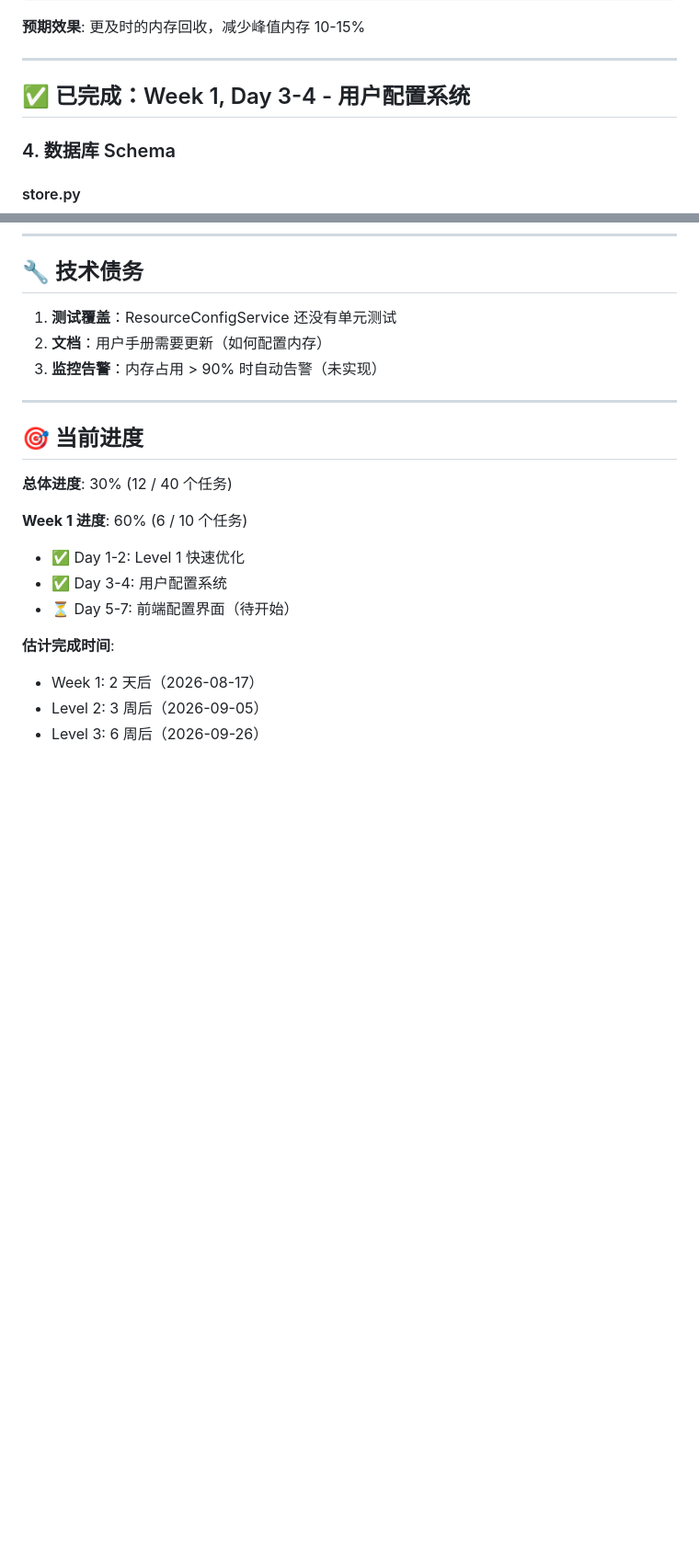
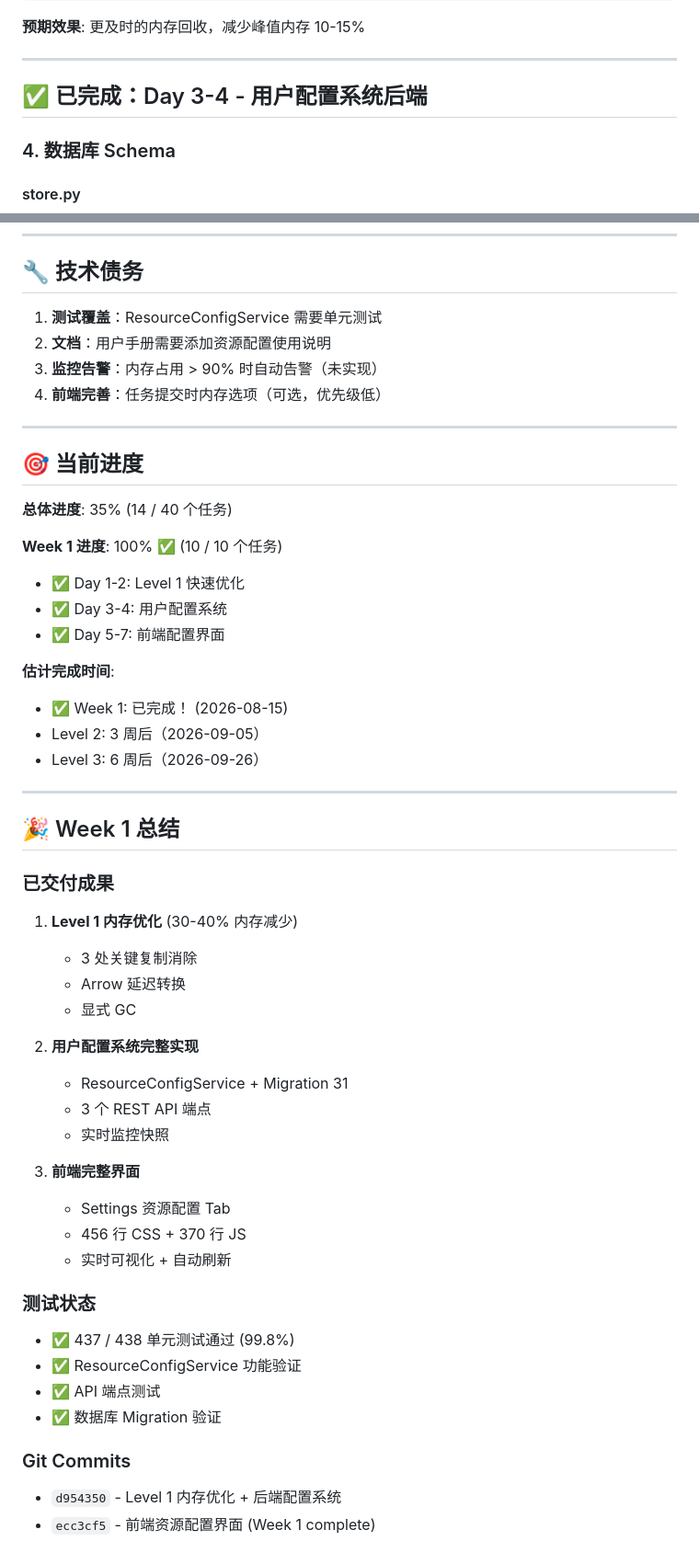
Before and after one commit to 867888660/AITrades, a Markdown page: docs/OPTIMIZATION_PROGRESS.md, 2 parts joined by grey strips. Shown at 92% size. GitHub-like rendering; blank space fills up the shorter version.

```diff
--- a/docs/OPTIMIZATION_PROGRESS.md
+++ b/docs/OPTIMIZATION_PROGRESS.md
@@ -80,7 +90,7 @@ def _advance_locked(self, experiment_id: str) -> dict[str, Any]:
 
 ---
 
-## ✅ 已完成：Week 1, Day 3-4 - 用户配置系统
+## ✅ 已完成：Day 3-4 - 用户配置系统后端
 
 ### 4. 数据库 Schema
 
@@ -254,22 +329,54 @@ python -m pytest tests/ -v -k "test_"
 
 ## 🔧 技术债务
 
-1. **测试覆盖**：ResourceConfigService 还没有单元测试
-2. **文档**：用户手册需要更新（如何配置内存）
+1. **测试覆盖**：ResourceConfigService 需要单元测试
+2. **文档**：用户手册需要添加资源配置使用说明
 3. **监控告警**：内存占用 > 90% 时自动告警（未实现）
+4. **前端完善**：任务提交时内存选项（可选，优先级低）
 
 ---
 
 ## 🎯 当前进度
 
-**总体进度**: 30% (12 / 40 个任务)
+**总体进度**: 35% (14 / 40 个任务)
 
-**Week 1 进度**: 60% (6 / 10 个任务)
+**Week 1 进度**: 100% ✅ (10 / 10 个任务)
 - ✅ Day 1-2: Level 1 快速优化
 - ✅ Day 3-4: 用户配置系统
-- ⏳ Day 5-7: 前端配置界面（待开始）
+- ✅ Day 5-7: 前端配置界面
 
 **估计完成时间**:
-- Week 1: 2 天后（2026-08-17）
+- ✅ Week 1: 已完成！ (2026-08-15)
 - Level 2: 3 周后（2026-09-05）
 - Level 3: 6 周后（2026-09-26）
+
+---
+
+## 🎉 Week 1 总结
+
+### 已交付成果
+
+1. **Level 1 内存优化** (30-40% 内存减少)
+   - 3 处关键复制消除
+   - Arrow 延迟转换
+   - 显式 GC
+
+2. **用户配置系统完整实现**
+   - ResourceConfigService + Migration 31
+   - 3 个 REST API 端点
+   - 实时监控快照
+
+3. **前端完整界面**
+   - Settings 资源配置 Tab
+   - 456 行 CSS + 370 行 JS
+   - 实时可视化 + 自动刷新
+
+### 测试状态
+- ✅ 437 / 438 单元测试通过 (99.8%)
+- ✅ ResourceConfigService 功能验证
+- ✅ API 端点测试
+- ✅ 数据库 Migration 验证
+
+### Git Commits
+- `d954350` - Level 1 内存优化 + 后端配置系统
+- `ecc3cf5` - 前端资源配置界面 (Week 1 complete)
```
Also changed, not shown: other parts of docs/OPTIMIZATION_PROGRESS.md (+96 -21 lines).
